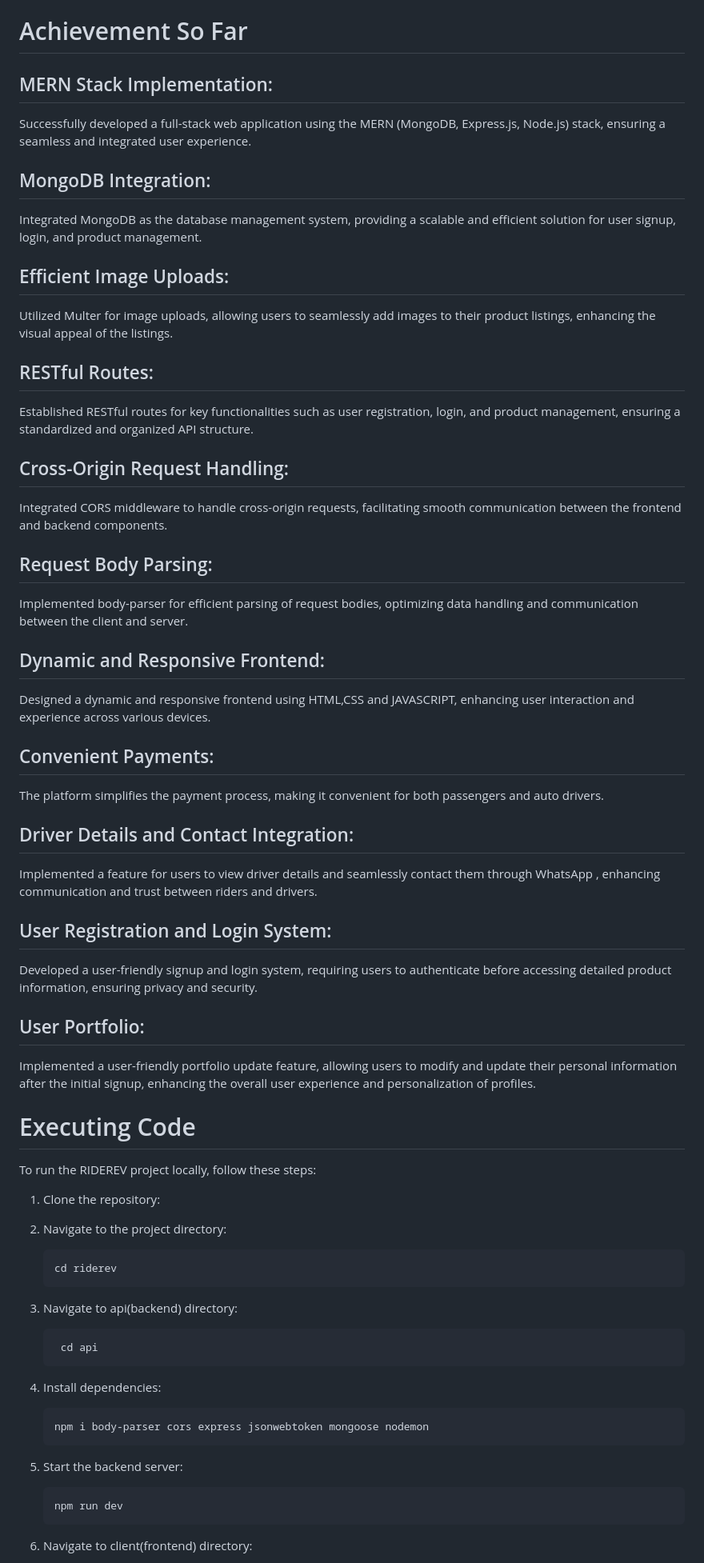
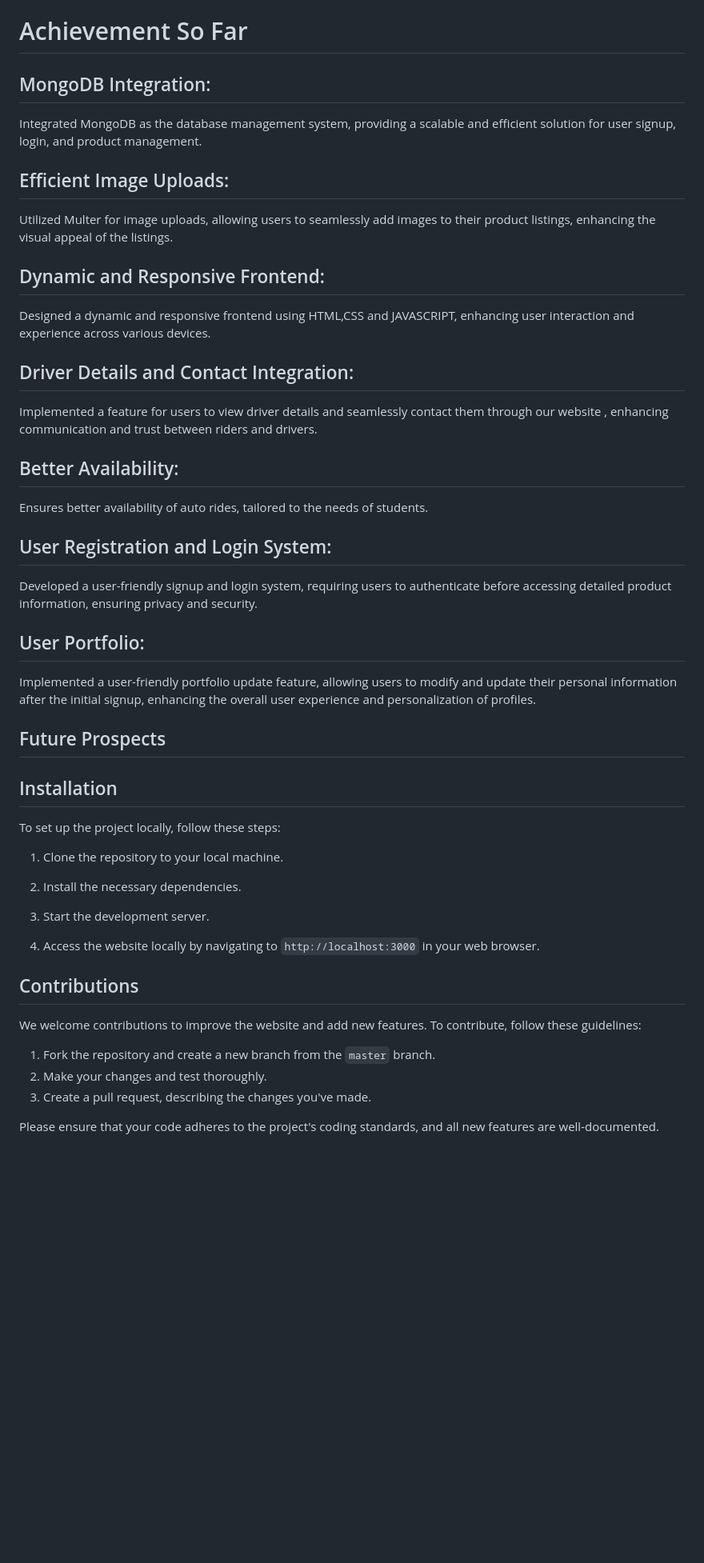
Before and after one commit to DebspandanC2911/RideRev, a Markdown page: README.md, the part around one of its changes. Shown at 80% size. Rendered like a GitHub page; blank space fills up the shorter version.

````diff
--- a/README.md
+++ b/README.md
@@ -18,8 +18,7 @@ RIDEREV is a  Ridesharing website for Birla Institute of Technology (BIT) serves
 
 
 # Achievement So Far
-## MERN Stack Implementation:
-Successfully developed a full-stack web application using the MERN (MongoDB, Express.js,  Node.js) stack, ensuring a seamless and integrated user experience.
+
 
 ## MongoDB Integration:
 Integrated MongoDB as the database management system, providing a scalable and efficient solution for user signup, login, and product management.
@@ -27,56 +26,40 @@ Integrated MongoDB as the database management system, providing a scalable and e
 ## Efficient Image Uploads:
 Utilized Multer for image uploads, allowing users to seamlessly add images to their product listings, enhancing the visual appeal of the listings.
 
-## RESTful Routes:
-Established RESTful routes for key functionalities such as user registration, login, and product management, ensuring a standardized and organized API structure.
-
-## Cross-Origin Request Handling:
-Integrated CORS middleware to handle cross-origin requests, facilitating smooth communication between the frontend and backend components.
-
-## Request Body Parsing:
-Implemented body-parser for efficient parsing of request bodies, optimizing data handling and communication between the client and server.
-
 ## Dynamic and Responsive Frontend:
 Designed a dynamic and responsive frontend using HTML,CSS and JAVASCRIPT, enhancing user interaction and experience across various devices.
 
-## Convenient Payments:
-The platform simplifies the payment process, making it convenient for both passengers and auto drivers.
+## Driver Details and Contact Integration:
+Implemented a feature for users to view driver details and seamlessly contact them through our website , enhancing communication and trust between riders and drivers.
 
-## Driver Details and Contact Integration:
-Implemented a feature for users to view driver details and seamlessly contact them through WhatsApp , enhancing communication and trust between riders and drivers.
+## Better Availability:
+Ensures better availability of auto rides, tailored to the needs of students.
 
 ## User Registration and Login System:
 Developed a user-friendly signup and login system, requiring users to authenticate before accessing detailed product information, ensuring privacy and security.
 
 ## User Portfolio:
 Implemented a user-friendly portfolio update feature, allowing users to modify and update their personal information after the initial signup, enhancing the overall user experience and personalization of profiles.
+## Future Prospects
+## Installation
 
-#  Executing  Code
+To set up the project locally, follow these steps:
 
-To run the RIDEREV project locally, follow these steps:
+1. Clone the repository to your local machine.
 
-1. Clone the repository:
+2. Install the necessary dependencies.
 
-2. Navigate to the project directory:
+3. Start the development server.
 
-    ```bash
-    cd riderev
-    ```
+4. Access the website locally by navigating to `http://localhost:3000` in your web browser.
 
-3. Navigate to api(backend) directory:
+## Contributions
 
-    ```bash
-     cd api
-    ```
-4. Install dependencies:
+We welcome contributions to improve the website and add new features. To contribute, follow these guidelines:
 
-    ```bash
-    npm i body-parser cors express jsonwebtoken mongoose nodemon
-    ```
-5. Start the backend server:
+1. Fork the repository and create a new branch from the `master` branch.
+2. Make your changes and test thoroughly.
+3. Create a pull request, describing the changes you've made.
 
-    ```bash
-    npm run dev
-    ```
-6. Navigate to client(frontend) directory:
+Please ensure that your code adheres to the project's coding standards, and all new features are well-documented.
 
````
Also changed, not shown: other parts of README.md (+1 -16 lines).
